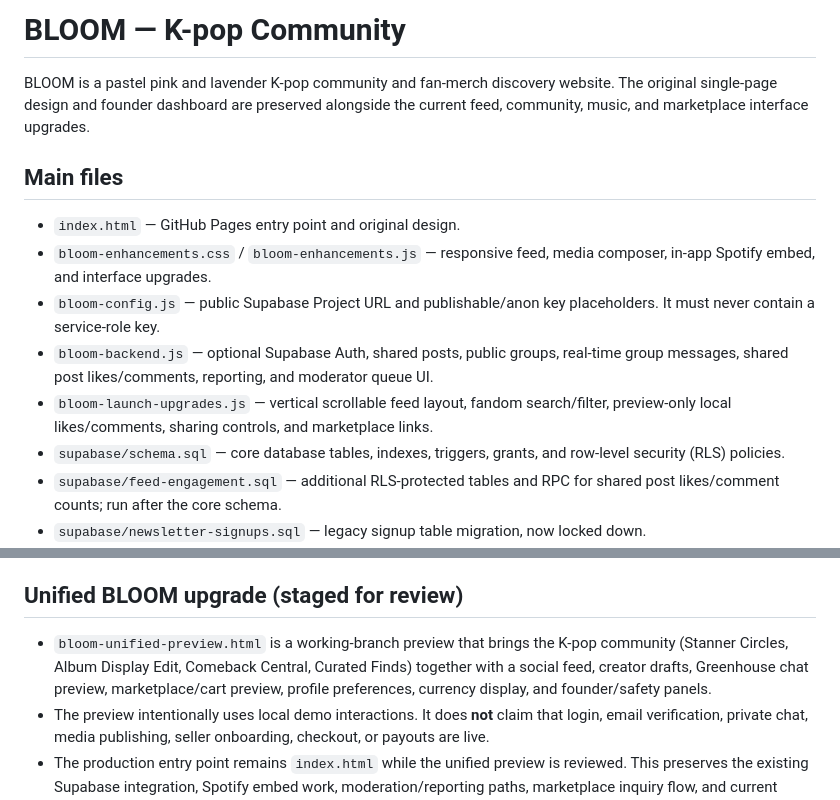
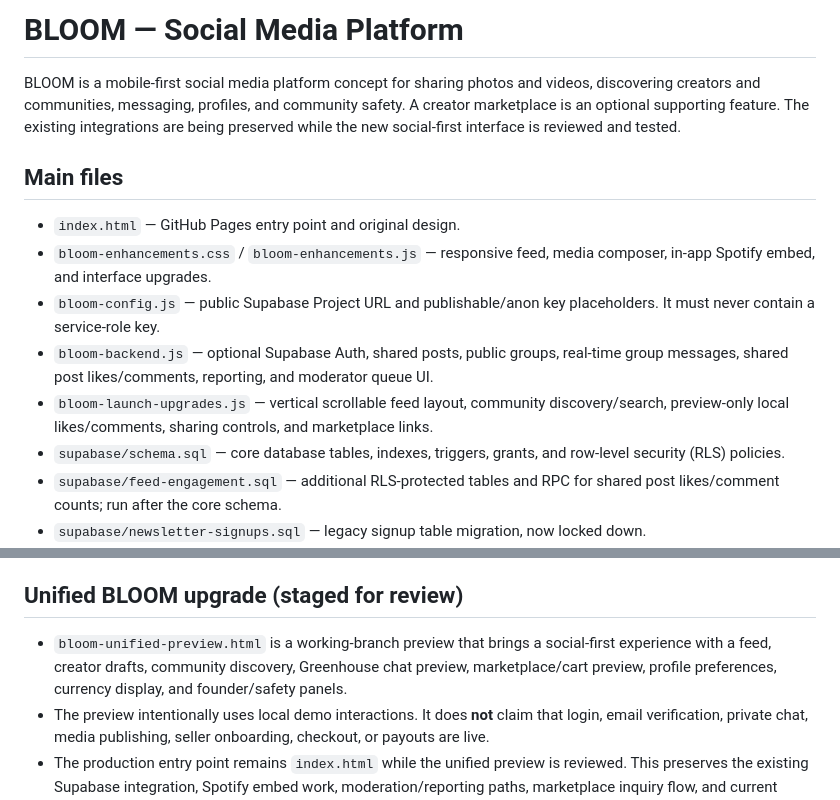
Before and after one commit to bloomiedceo/BLOOM, a Markdown page: README.md, 2 parts joined by grey strips. GitHub-like rendering.

Commit message:
Update BLOOM project description to social media platform

```diff
--- a/README.md
+++ b/README.md
@@ -1,6 +1,6 @@
-# BLOOM — K-pop Community
+# BLOOM — Social Media Platform
 
-BLOOM is a pastel pink and lavender K-pop community and fan-merch discovery website. The original single-page design and founder dashboard are preserved alongside the current feed, community, music, and marketplace interface upgrades.
+BLOOM is a mobile-first social media platform concept for sharing photos and videos, discovering creators and communities, messaging, profiles, and community safety. A creator marketplace is an optional supporting feature. The existing integrations are being preserved while the new social-first interface is reviewed and tested.
 
 ## Main files
 
@@ -8,7 +8,7 @@ BLOOM is a pastel pink and lavender K-pop community and fan-merch discovery webs
 - `bloom-enhancements.css` / `bloom-enhancements.js` — responsive feed, media composer, in-app Spotify embed, and interface upgrades.
 - `bloom-config.js` — public Supabase Project URL and publishable/anon key placeholders. It must never contain a service-role key.
 - `bloom-backend.js` — optional Supabase Auth, shared posts, public groups, real-time group messages, shared post likes/comments, reporting, and moderator queue UI.
-- `bloom-launch-upgrades.js` — vertical scrollable feed layout, fandom search/filter, preview-only local likes/comments, sharing controls, and marketplace links.
+- `bloom-launch-upgrades.js` — vertical scrollable feed layout, community discovery/search, preview-only local likes/comments, sharing controls, and marketplace links.
 - `supabase/schema.sql` — core database tables, indexes, triggers, grants, and row-level security (RLS) policies.
 - `supabase/feed-engagement.sql` — additional RLS-protected tables and RPC for shared post likes/comment counts; run after the core schema.
 - `supabase/newsletter-signups.sql` — legacy signup table migration, now locked down.
@@ -103,7 +103,7 @@ GitHub Actions runs JavaScript syntax checks and `scripts/check-bloom.mjs`, whic
 
 ## Unified BLOOM upgrade (staged for review)
 
-- `bloom-unified-preview.html` is a working-branch preview that brings the K-pop community (Stanner Circles, Album Display Edit, Comeback Central, Curated Finds) together with a social feed, creator drafts, Greenhouse chat preview, marketplace/cart preview, profile preferences, currency display, and founder/safety panels.
+- `bloom-unified-preview.html` is a working-branch preview that brings a social-first experience with a feed, creator drafts, community discovery, Greenhouse chat preview, marketplace/cart preview, profile preferences, currency display, and founder/safety panels.
 - The preview intentionally uses local demo interactions. It does **not** claim that login, email verification, private chat, media publishing, seller onboarding, checkout, or payouts are live.
 - The production entry point remains `index.html` while the unified preview is reviewed. This preserves the existing Supabase integration, Spotify embed work, moderation/reporting paths, marketplace inquiry flow, and current regression checks until the replacement UI has been integrated with and tested against those services.
 - Next integration gate: adapt the unified screens to the existing Supabase auth/feed/groups/messages/reports/marketplace APIs, verify every relevant RLS policy with test accounts, and then run the browser/device test matrix in `docs/LAUNCH_READINESS.md`. Do not switch the published entry point until this passes.
```
